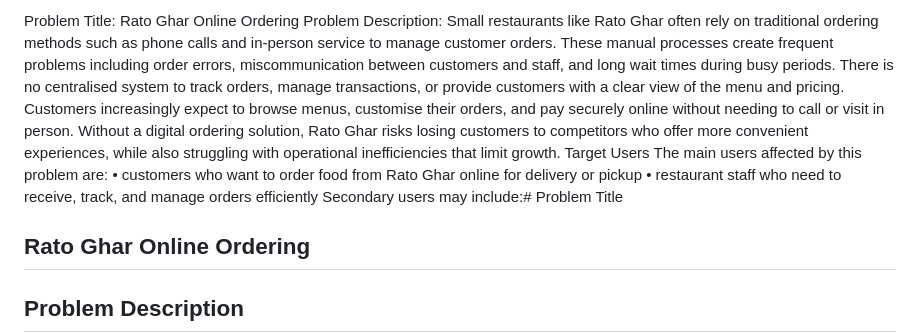
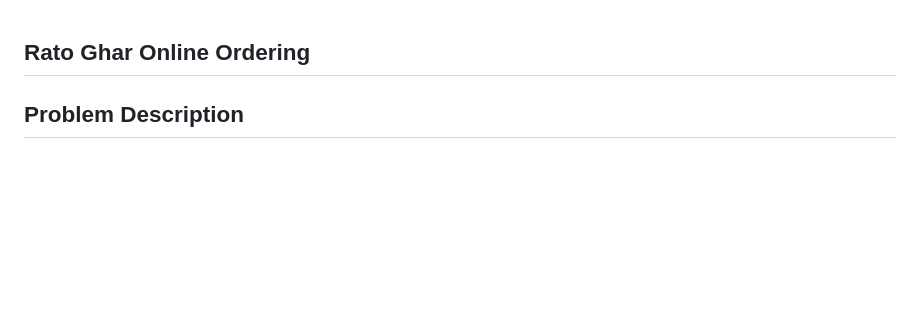
Before and after one commit to aanandstha/Rato-Ghar-Online-booking, a Markdown page: Problemstatement.md, the part around the change. GitHub-like rendering; blank space fills up the shorter version.

```diff
--- a/Problemstatement.md
+++ b/Problemstatement.md
@@ -1,12 +1,4 @@
-Problem Title:
-Rato Ghar Online Ordering
-Problem Description:
-       Small restaurants like Rato Ghar often rely on traditional ordering methods such as phone calls and in-person service to manage customer orders. These manual processes create frequent problems including order errors, miscommunication between customers and staff, and long wait times during busy periods. There is no centralised system to track orders, manage transactions, or provide customers with a clear view of the menu and pricing.
-Customers increasingly expect to browse menus, customise their orders, and pay securely online without needing to call or visit in person. Without a digital ordering solution, Rato Ghar risks losing customers to competitors who offer more convenient experiences, while also struggling with operational inefficiencies that limit growth.
-Target Users The main users affected by this problem are:
-•	customers who want to order food from Rato Ghar online for delivery or pickup
-•	restaurant staff who need to receive, track, and manage orders efficiently
-Secondary users may include:# Problem Title
+
 ## Rato Ghar Online Ordering
 
 ## Problem Description
```
